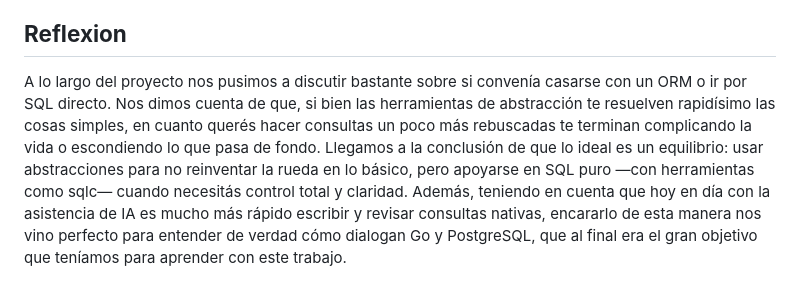
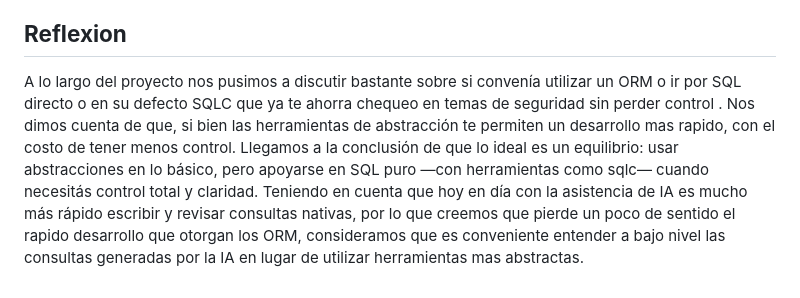
Before and after one commit to ivo-iriarte/Mi-primera-aplicacion-web, a Markdown page: README.md, the part around the change. GitHub-like rendering.

```diff
--- a/README.md
+++ b/README.md
@@ -36,5 +36,5 @@ En lugar de utilizar un script independiente para automatizar este proceso, se d
 
 ## **Reflexion**
 
-A lo largo del proyecto nos pusimos a discutir bastante sobre si convenía casarse con un ORM o ir por SQL directo. Nos dimos cuenta de que, si bien las herramientas de abstracción te resuelven rapidísimo las cosas simples, en cuanto querés hacer consultas un poco más rebuscadas te terminan complicando la vida o escondiendo lo que pasa de fondo. Llegamos a la conclusión de que lo ideal es un equilibrio: usar abstracciones para no reinventar la rueda en lo básico, pero apoyarse en SQL puro —con herramientas como sqlc— cuando necesitás control total y claridad. Además, teniendo en cuenta que hoy en día con la asistencia de IA es mucho más rápido escribir y revisar consultas nativas, encararlo de esta manera nos vino perfecto para entender de verdad cómo dialogan Go y PostgreSQL, que al final era el gran objetivo que teníamos para aprender con este trabajo.
+A lo largo del proyecto nos pusimos a discutir bastante sobre si convenía utilizar un ORM o ir por SQL directo o en su defecto SQLC que ya te ahorra chequeo en temas de seguridad sin perder control . Nos dimos cuenta de que, si bien las herramientas de abstracción te permiten un desarrollo mas rapido, con el costo de tener menos control. Llegamos a la conclusión de que lo ideal es un equilibrio: usar abstracciones en lo básico, pero apoyarse en SQL puro —con herramientas como sqlc— cuando necesitás control total y claridad. Teniendo en cuenta que hoy en día con la asistencia de IA es mucho más rápido escribir y revisar consultas nativas, por lo que creemos que pierde un poco de sentido el rapido desarrollo que otorgan los ORM, consideramos que es conveniente entender a bajo nivel las consultas generadas por la IA en lugar de utilizar herramientas mas abstractas.
 &nbsp;
```
